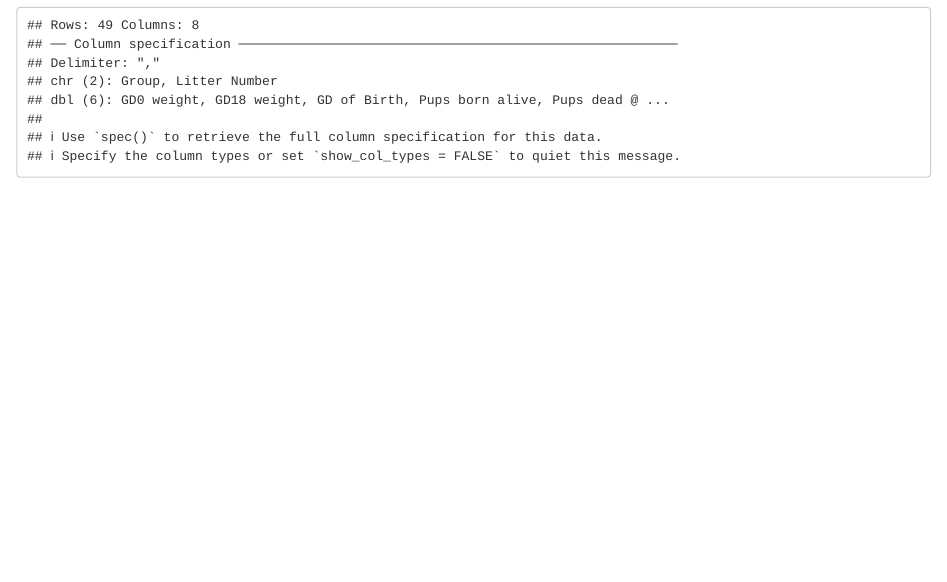
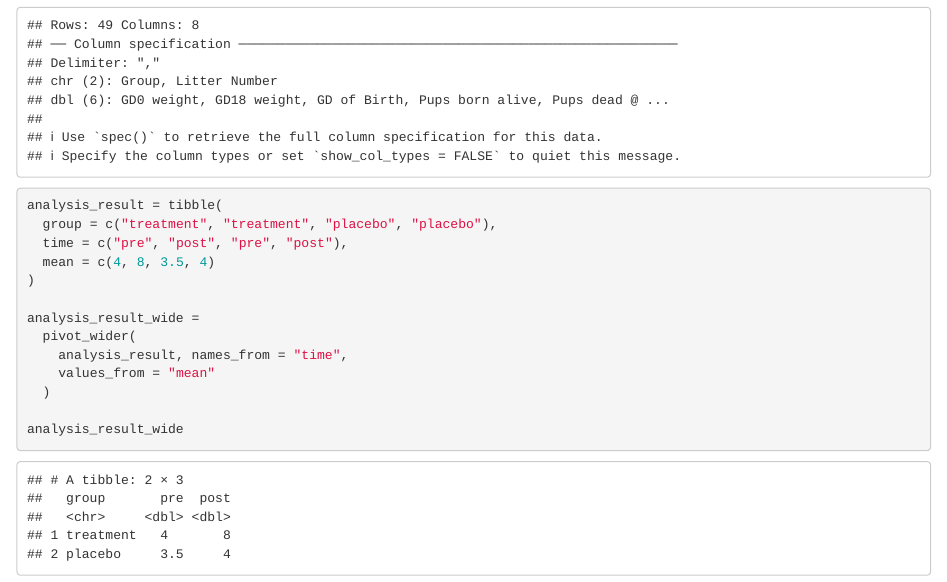
Before and after one commit to jy3186/data_wrangling_1, an R Markdown document (Guest Lecture.Rmd): the page in a window 1100 px wide, from 1160 px down. Rendered offline with R 4.5, knitr and Pandoc, with nearby package versions; some code elsewhere in the file could not run offline; column names are cleaned by a stand-in for the janitor package.

Commit message:
pivot wider to make them pre and post columns

````diff
--- a/Guest Lecture.Rmd
+++ b/Guest Lecture.Rmd
@@ -45,3 +45,20 @@ litters =
     values_to = "weight") %>%
   mutate(gd = recode(gd, gd0_weight = "0", gd18_weight = "18"))
 ```
+
+```{r}
+
+analysis_result = tibble(
+  group = c("treatment", "treatment", "placebo", "placebo"),
+  time = c("pre", "post", "pre", "post"),
+  mean = c(4, 8, 3.5, 4)
+)
+
+analysis_result_wide =
+  pivot_wider(
+    analysis_result, names_from = "time",
+    values_from = "mean"
+  )
+
+analysis_result_wide
+```
````
Also changed, not shown: Guest-Lecture.html.
